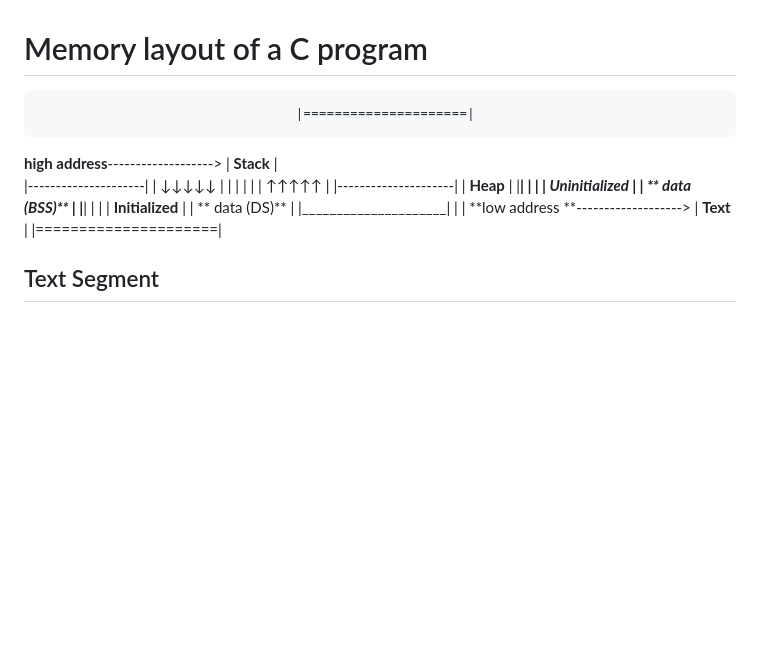
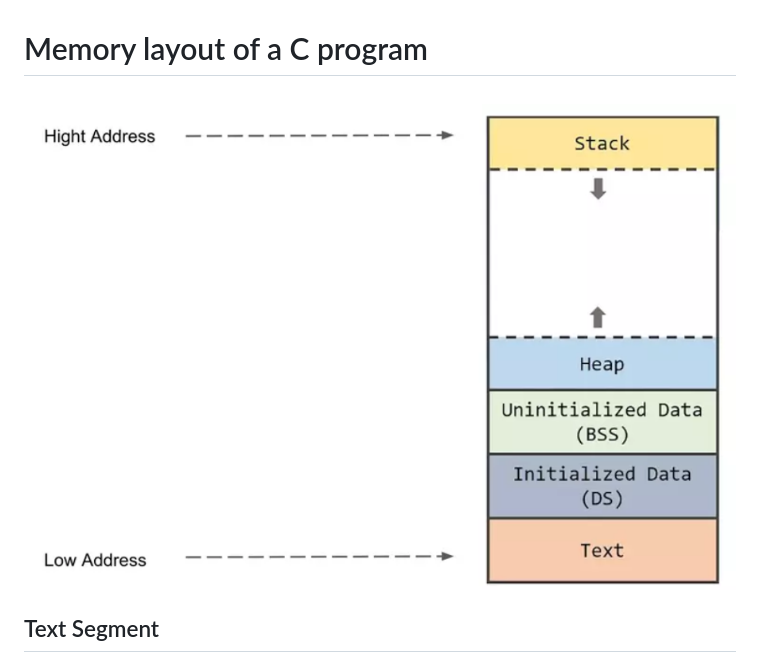
Before and after one commit to binhla/C_topic, a Markdown page: 02.Memory_of_a_C_program.md, the part around the change. Rendered like a GitHub page; pictures changed too: image/memory_layout.png (added); blank space fills up the shorter version.

```diff
--- a/02.Memory_of_a_C_program.md
+++ b/02.Memory_of_a_C_program.md
@@ -1,26 +1,6 @@
 # Memory layout of a C program
 
-                                     |=====================|
-**high address**-------------------> |       **Stack**     |
-                                     |---------------------|
-									 |        ↓↓↓↓↓        |
-                                     |                     |
-                                     |                     |
-									 |        ↑↑↑↑↑        |
-									 |---------------------|
-									 |       **Heap**      |
-									 |_____________________|
-									 |                     |
-									 |  **Uninitialized**  |
-									 |  ** data (BSS)**    |
-									 |_____________________|
-									 |                     |
-									 |    **Initialized**  |
-									 |    ** data (DS)**   |
-									 |_____________________|
-									 |                     |
-**low address **-------------------> |      **Text**       |
-									 |=====================|
+![memory layout](./image/memory_layout.png)
 
 ## Text Segment
 - Contain executable intructions
```
